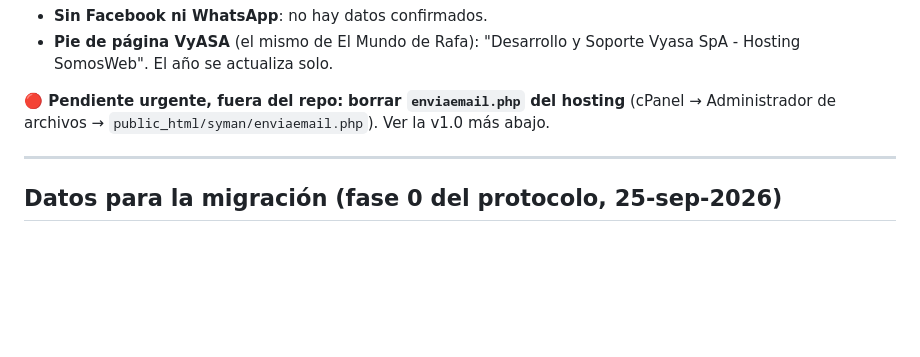
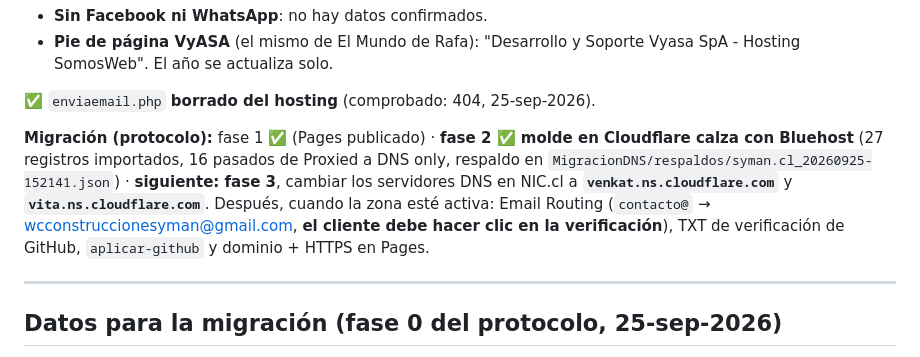
Before and after one commit to lvilchesa/syman, a Markdown page: SYMAN.md, the part around the change. Drawn GitHub-style; blank space fills up the shorter version.

Commit message:
SYMAN.md: fase 2 de la migración lista
Co-Authored-By: Claude Opus 5.5 <noreply@anthropic.com>

```diff
--- a/SYMAN.md
+++ b/SYMAN.md
@@ -21,7 +21,10 @@
 - **Sin Facebook ni WhatsApp**: no hay datos confirmados.
 - **Pie de página VyASA** (el mismo de El Mundo de Rafa): "Desarrollo y Soporte Vyasa SpA - Hosting SomosWeb". El año se actualiza solo.
 
-**🔴 Pendiente urgente, fuera del repo:** **borrar `enviaemail.php` del hosting** (cPanel → Administrador de archivos → `public_html/syman/enviaemail.php`). Ver la v1.0 más abajo.
+✅ `enviaemail.php` **borrado del hosting** (comprobado: 404, 25-sep-2026).
+
+**Migración (protocolo):** fase 1 ✅ (Pages publicado) · **fase 2 ✅ molde en Cloudflare calza con Bluehost** (27 registros importados, 16 pasados de Proxied a DNS only, respaldo en `MigracionDNS/respaldos/syman.cl_20260925-152141.json`) · **siguiente: fase 3**, cambiar los servidores DNS en NIC.cl a **`venkat.ns.cloudflare.com`** y **`vita.ns.cloudflare.com`**.
+Después, cuando la zona esté activa: Email Routing (`contacto@` → wcconstruccionesyman@gmail.com, **el cliente debe hacer clic en la verificación**), TXT de verificación de GitHub, `aplicar-github` y dominio + HTTPS en Pages.
 
 ---
 
```
